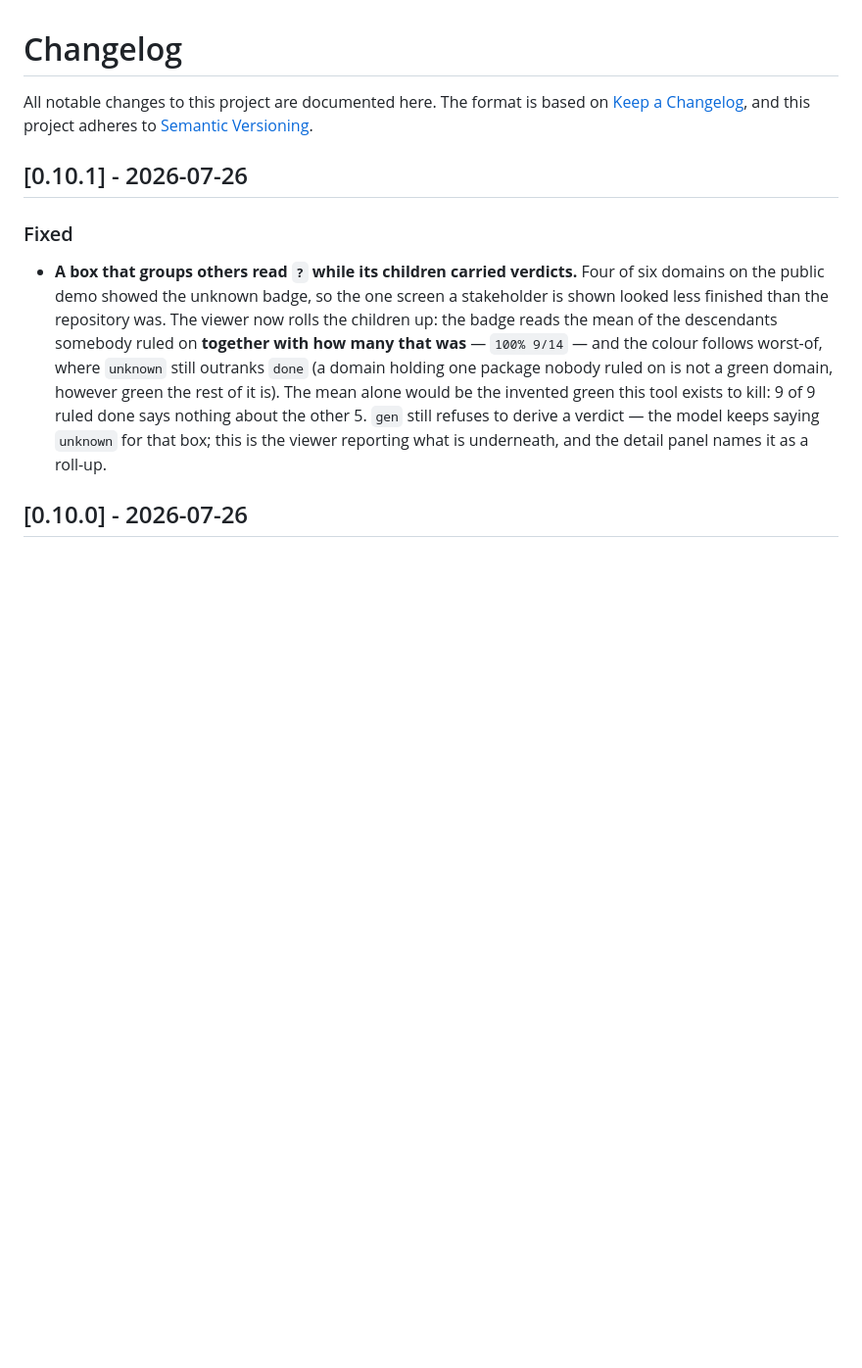
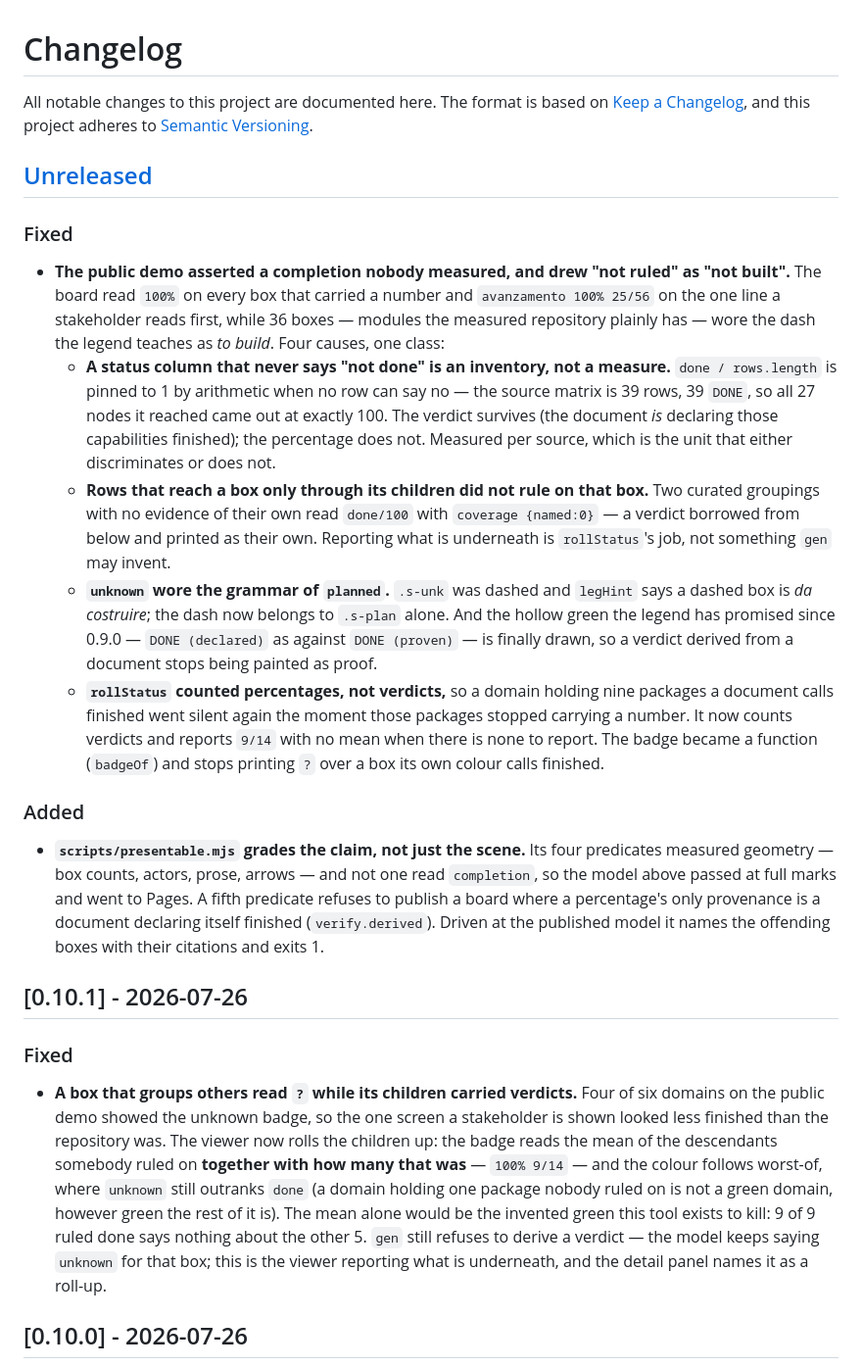
Before and after one commit to LucaDominici/forma, a Markdown page: CHANGELOG.md, the part around the change. Shown at 98% size. Drawn GitHub-style; blank space fills up the shorter version.

Commit message:
docs(changelog): la vetrina affermava un completamento che nessuno aveva misurato
Voce sotto [Unreleased]: nessun bump di versione e nessun tag, la consegna si ferma al branch.

Co-authored-by: Claude Opus 5 (1M context) <noreply@anthropic.com>

```diff
--- a/CHANGELOG.md
+++ b/CHANGELOG.md
@@ -3,6 +3,38 @@
 All notable changes to this project are documented here.
 The format is based on [Keep a Changelog](https://keepachangelog.com/en/1.1.0/),
 and this project adheres to [Semantic Versioning](https://semver.org/spec/v2.0.0.html).
+
+## [Unreleased]
+
+### Fixed
+- **The public demo asserted a completion nobody measured, and drew "not ruled" as "not built".**
+  The board read `100%` on every box that carried a number and `avanzamento 100% 25/56` on the one
+  line a stakeholder reads first, while 36 boxes — modules the measured repository plainly has —
+  wore the dash the legend teaches as *to build*. Four causes, one class:
+  - **A status column that never says "not done" is an inventory, not a measure.**
+    `done / rows.length` is pinned to 1 by arithmetic when no row can say no — the source matrix is
+    39 rows, 39 `DONE`, so all 27 nodes it reached came out at exactly 100. The verdict survives
+    (the document *is* declaring those capabilities finished); the percentage does not. Measured per
+    source, which is the unit that either discriminates or does not.
+  - **Rows that reach a box only through its children did not rule on that box.** Two curated
+    groupings with no evidence of their own read `done/100` with `coverage {named:0}` — a verdict
+    borrowed from below and printed as their own. Reporting what is underneath is `rollStatus`'s
+    job, not something `gen` may invent.
+  - **`unknown` wore the grammar of `planned`.** `.s-unk` was dashed and `legHint` says a dashed box
+    is *da costruire*; the dash now belongs to `.s-plan` alone. And the hollow green the legend has
+    promised since 0.9.0 — `DONE (declared)` as against `DONE (proven)` — is finally drawn, so a
+    verdict derived from a document stops being painted as proof.
+  - **`rollStatus` counted percentages, not verdicts,** so a domain holding nine packages a document
+    calls finished went silent again the moment those packages stopped carrying a number. It now
+    counts verdicts and reports `9/14` with no mean when there is none to report. The badge became a
+    function (`badgeOf`) and stops printing `?` over a box its own colour calls finished.
+
+### Added
+- **`scripts/presentable.mjs` grades the claim, not just the scene.** Its four predicates measured
+  geometry — box counts, actors, prose, arrows — and not one read `completion`, so the model above
+  passed at full marks and went to Pages. A fifth predicate refuses to publish a board where a
+  percentage's only provenance is a document declaring itself finished (`verify.derived`). Driven
+  at the published model it names the offending boxes with their citations and exits 1.
 
 ## [0.10.1] - 2026-07-26
 
```
